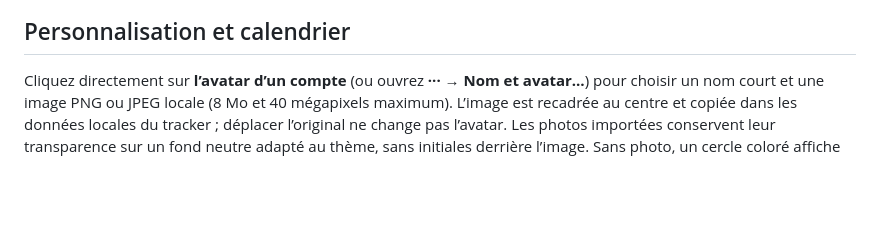
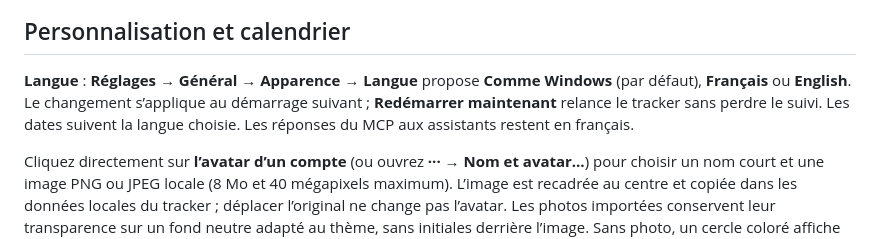
Before and after one commit to Aleqsd/codex-tracker, a Markdown page: docs/UTILISATION.md, the part around the change. Drawn GitHub-style; blank space fills up the shorter version.

Commit message:
Documenter le choix de la langue
Co-Authored-By: Claude Opus 5.5 <noreply@anthropic.com>

```diff
--- a/docs/UTILISATION.md
+++ b/docs/UTILISATION.md
@@ -107,6 +107,8 @@ Le menu **… → Google Agenda ↗** ouvre les options d’import pour le compt
 
 ## Personnalisation et calendrier
 
+**Langue** : **Réglages → Général → Apparence → Langue** propose **Comme Windows** (par défaut), **Français** ou **English**. Le changement s’applique au démarrage suivant ; **Redémarrer maintenant** relance le tracker sans perdre le suivi. Les dates suivent la langue choisie. Les réponses du MCP aux assistants restent en français.
+
 Cliquez directement sur **l’avatar d’un compte** (ou ouvrez **··· → Nom et avatar…**) pour choisir un nom court et une image PNG ou JPEG locale (8 Mo et 40 mégapixels maximum). L’image est recadrée au centre et copiée dans les données locales du tracker ; déplacer l’original ne change pas l’avatar. Les photos importées conservent leur transparence sur un fond neutre adapté au thème, sans initiales derrière l’image. Sans photo, un cercle coloré affiche les initiales du nom ou de l’adresse, avec une couleur stable par compte. Cliquez aussi sur cet avatar dans la fenêtre de personnalisation pour choisir une image. **Utiliser les initiales** retire la photo, et un nom vide rétablit l’adresse. Fermer la fenêtre abandonne les modifications non enregistrées. Les noms et les photos restent visibles. Le bouton de confidentialité et la sélection manuelle du compte de l’icône ont été retirés ; les anciens réglages correspondants sont ignorés.
 
 **Réglages → Calendrier → Ouvrir les options Google Agenda…** présente un bouton principal **Importer dans Google Agenda**. Il prépare automatiquement un fichier `.ics` dans les données locales du tracker, ouvre la page d’import et affiche son chemin avec **Copier le chemin**. Dans Google, sélectionnez le fichier, choisissez l’agenda et confirmez **Importer**, conformément à [l’aide Google](https://support.google.com/calendar/answer/37118?hl=fr). Les clics répétés réutilisent le même fichier tant que les échéances n’ont pas changé. Les fichiers préparés restent sous `%LOCALAPPDATA%\CodexTracker\calendar-exports` ; le tracker ne les téléverse pas lui-même.
```
